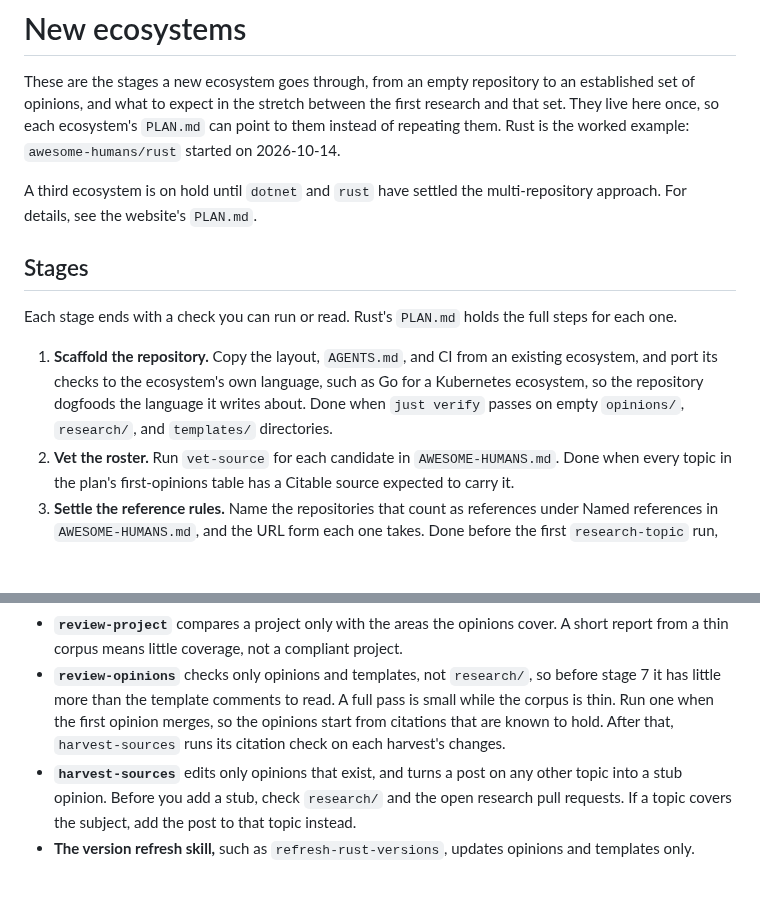
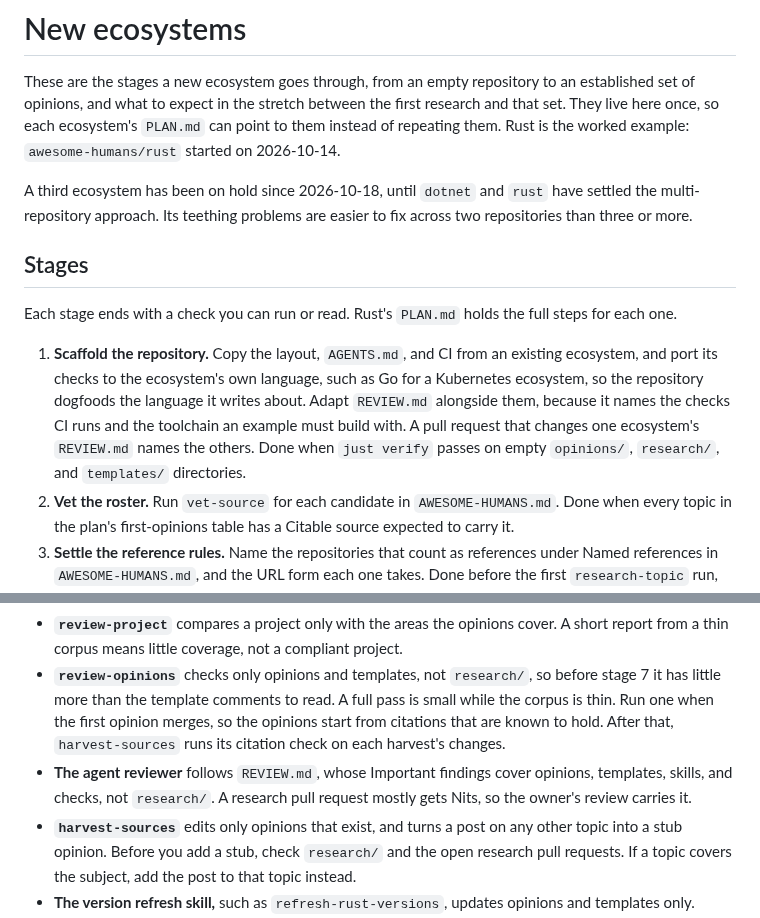
Before and after one commit to awesome-humans/website, a Markdown page: pages/conventions/new-ecosystems.md, 2 parts joined by grey strips. Drawn GitHub-style; blank space fills up the shorter version.

Commit message:
docs: cover REVIEW.md in the new-ecosystem stages

```diff
--- a/pages/conventions/new-ecosystems.md
+++ b/pages/conventions/new-ecosystems.md
@@ -2,13 +2,13 @@
 
 These are the stages a new ecosystem goes through, from an empty repository to an established set of opinions, and what to expect in the stretch between the first research and that set. They live here once, so each ecosystem's `PLAN.md` can point to them instead of repeating them. Rust is the worked example: `awesome-humans/rust` started on 2026-10-14.
 
-A third ecosystem is on hold until `dotnet` and `rust` have settled the multi-repository approach. For details, see the website's `PLAN.md`.
+A third ecosystem has been on hold since 2026-10-18, until `dotnet` and `rust` have settled the multi-repository approach. Its teething problems are easier to fix across two repositories than three or more.
 
 ## Stages
 
 Each stage ends with a check you can run or read. Rust's `PLAN.md` holds the full steps for each one.
 
-1. **Scaffold the repository.** Copy the layout, `AGENTS.md`, and CI from an existing ecosystem, and port its checks to the ecosystem's own language, such as Go for a Kubernetes ecosystem, so the repository dogfoods the language it writes about. Done when `just verify` passes on empty `opinions/`, `research/`, and `templates/` directories.
+1. **Scaffold the repository.** Copy the layout, `AGENTS.md`, and CI from an existing ecosystem, and port its checks to the ecosystem's own language, such as Go for a Kubernetes ecosystem, so the repository dogfoods the language it writes about. Adapt `REVIEW.md` alongside them, because it names the checks CI runs and the toolchain an example must build with. A pull request that changes one ecosystem's `REVIEW.md` names the others. Done when `just verify` passes on empty `opinions/`, `research/`, and `templates/` directories.
 2. **Vet the roster.** Run `vet-source` for each candidate in `AWESOME-HUMANS.md`. Done when every topic in the plan's first-opinions table has a Citable source expected to carry it.
 3. **Settle the reference rules.** Name the repositories that count as references under Named references in `AWESOME-HUMANS.md`, and the URL form each one takes. Done before the first `research-topic` run, because most topics cite one.
 4. **Add the skills.** Done when each skill's `SKILL.md` names the repository and its paths, and `skills-ref` validates it.
@@ -34,5 +34,6 @@ Most skills work on opinions, so they have little to do before stage 7. Read the
 - **`audit-freshness`** reports that there's nothing to check when the repository has no opinions, and doesn't pass. It reports a research topic 90 days after its `last-reviewed` date, so a merged topic left unresolved becomes a finding.
 - **`review-project`** compares a project only with the areas the opinions cover. A short report from a thin corpus means little coverage, not a compliant project.
 - **`review-opinions`** checks only opinions and templates, not `research/`, so before stage 7 it has little more than the template comments to read. A full pass is small while the corpus is thin. Run one when the first opinion merges, so the opinions start from citations that are known to hold. After that, `harvest-sources` runs its citation check on each harvest's changes.
+- **The agent reviewer** follows `REVIEW.md`, whose Important findings cover opinions, templates, skills, and checks, not `research/`. A research pull request mostly gets Nits, so the owner's review carries it.
 - **`harvest-sources`** edits only opinions that exist, and turns a post on any other topic into a stub opinion. Before you add a stub, check `research/` and the open research pull requests. If a topic covers the subject, add the post to that topic instead.
 - **The version refresh skill,** such as `refresh-rust-versions`, updates opinions and templates only. Research topics keep the versions they were written against until `resolve-research` updates them.
```
